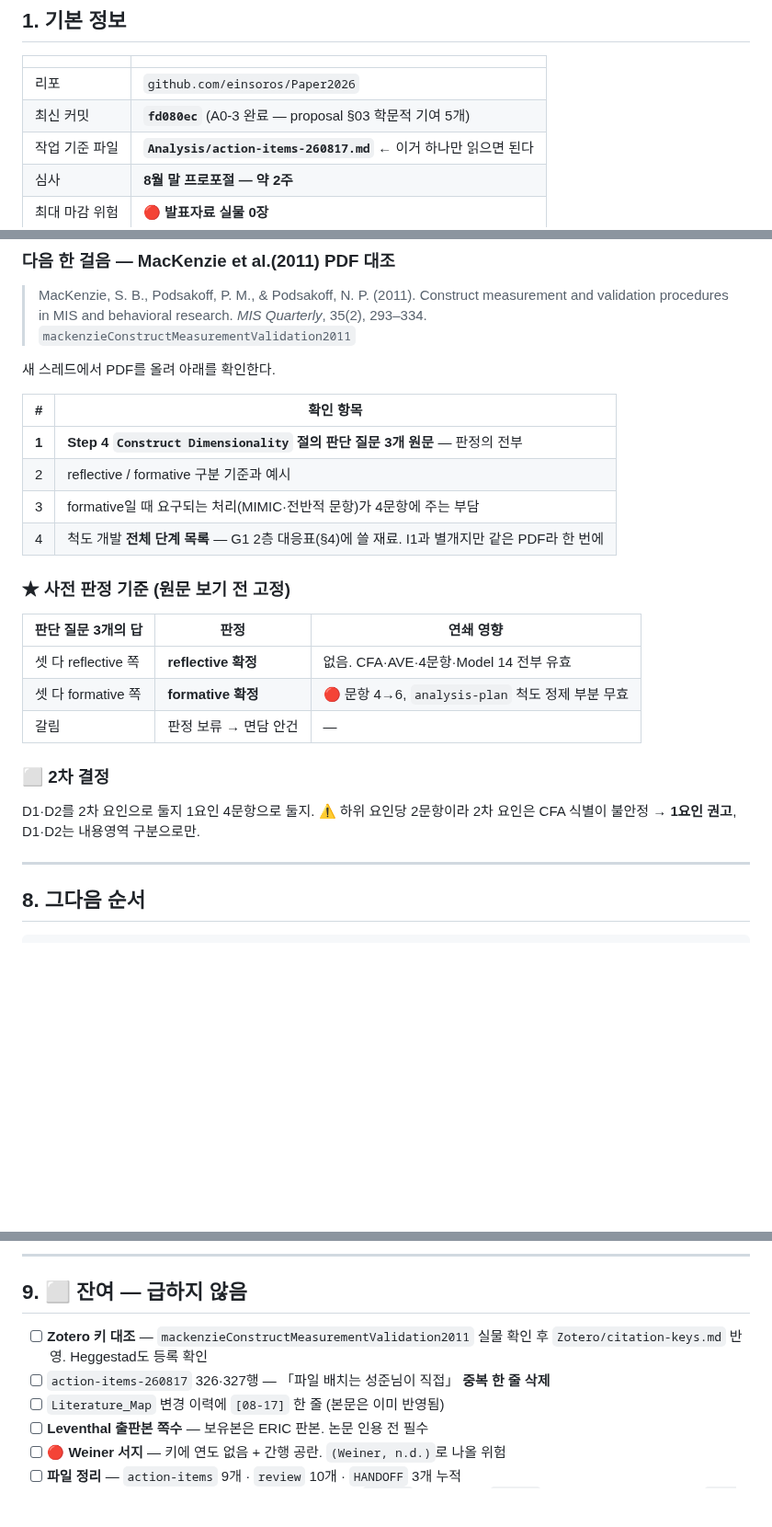
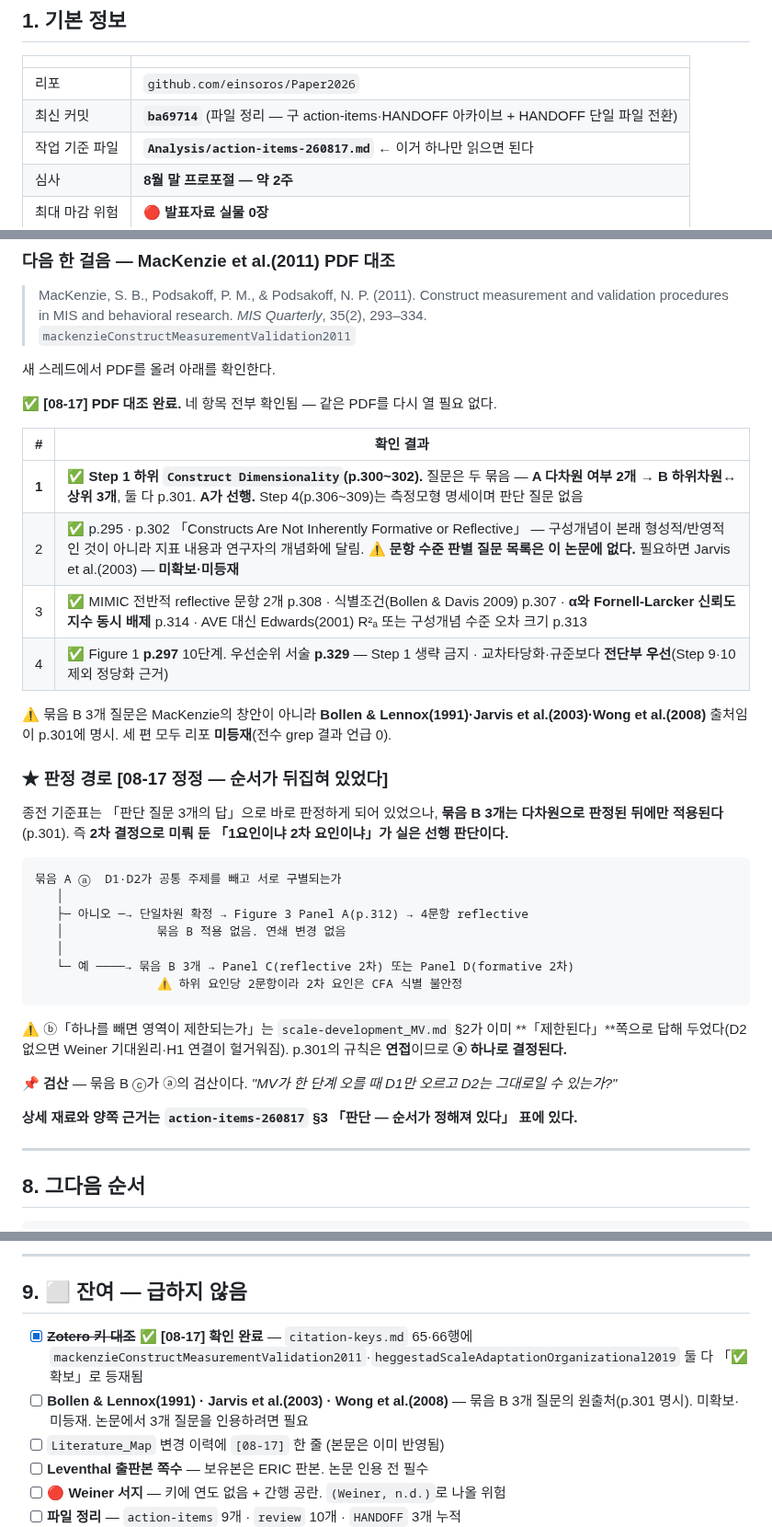
Before and after one commit to einsoros/Paper2026, a Markdown page: progress/HANDOFF.md, 3 parts joined by grey strips. Shown at 92% size. Rendered like a GitHub page; blank space fills up the shorter version.

````diff
--- a/progress/HANDOFF.md
+++ b/progress/HANDOFF.md
@@ -17,7 +17,7 @@ status: 단일 파일로 운용 — 스레드 전환 때마다 이 파일을 덮
 | | |
 |---|---|
 | 리포 | `github.com/einsoros/Paper2026` |
-| 최신 커밋 | **`fd080ec`** (A0-3 완료 — proposal §03 학문적 기여 5개) |
+| 최신 커밋 | **`ba69714`** (파일 정리 — 구 action-items·HANDOFF 아카이브 + HANDOFF 단일 파일 전환) |
 | 작업 기준 파일 | **`Analysis/action-items-260817.md`** ← 이거 하나만 읽으면 된다 |
 | 심사 | **8월 말 프로포절 — 약 2주** |
 | 최대 마감 위험 | 🔴 **발표자료 실물 0장** |
@@ -131,24 +131,36 @@ MOD 평가 절차 명확성        ⚠️ 문항 재설계 필요 (H4 존치)
 
 새 스레드에서 PDF를 올려 아래를 확인한다.
 
-| # | 확인 항목 |
+✅ **[08-17] PDF 대조 완료.** 네 항목 전부 확인됨 — 같은 PDF를 다시 열 필요 없다.
+
+| # | 확인 결과 |
 |---|---|
-| **1** | **Step 4 `Construct Dimensionality` 절의 판단 질문 3개 원문** — 판정의 전부 |
-| 2 | reflective / formative 구분 기준과 예시 |
-| 3 | formative일 때 요구되는 처리(MIMIC·전반적 문항)가 4문항에 주는 부담 |
-| 4 | 척도 개발 **전체 단계 목록** — G1 2층 대응표(§4)에 쓸 재료. I1과 별개지만 같은 PDF라 한 번에 |
+| **1** | ✅ **Step 1 하위 `Construct Dimensionality`(p.300~302).** 질문은 두 묶음 — **A 다차원 여부 2개** → **B 하위차원↔상위 3개**, 둘 다 p.301. **A가 선행.** Step 4(p.306~309)는 측정모형 명세이며 판단 질문 없음 |
+| 2 | ✅ p.295 · p.302 「Constructs Are Not Inherently Formative or Reflective」 — 구성개념이 본래 형성적/반영적인 것이 아니라 지표 내용과 연구자의 개념화에 달림. ⚠️ **문항 수준 판별 질문 목록은 이 논문에 없다.** 필요하면 Jarvis et al.(2003) — **미확보·미등재** |
+| 3 | ✅ MIMIC 전반적 reflective 문항 2개 p.308 · 식별조건(Bollen & Davis 2009) p.307 · **α와 Fornell-Larcker 신뢰도 지수 동시 배제** p.314 · AVE 대신 Edwards(2001) R²ₐ 또는 구성개념 수준 오차 크기 p.313 |
+| 4 | ✅ Figure 1 **p.297** 10단계. 우선순위 서술 **p.329** — Step 1 생략 금지 · 교차타당화·규준보다 **전단부 우선**(Step 9·10 제외 정당화 근거) |
 
-### ★ 사전 판정 기준 (원문 보기 전 고정)
+⚠️ 묶음 B 3개 질문은 MacKenzie의 창안이 아니라 **Bollen & Lennox(1991)·Jarvis et al.(2003)·Wong et al.(2008)** 출처임이 p.301에 명시. 세 편 모두 리포 **미등재**(전수 grep 결과 언급 0).
 
-| 판단 질문 3개의 답 | 판정 | 연쇄 영향 |
-|---|---|---|
-| 셋 다 reflective 쪽 | **reflective 확정** | 없음. CFA·AVE·4문항·Model 14 전부 유효 |
-| 셋 다 formative 쪽 | **formative 확정** | 🔴 문항 4→6, `analysis-plan` 척도 정제 부분 무효 |
-| 갈림 | 판정 보류 → 면담 안건 | — |
+### ★ 판정 경로 [08-17 정정 — 순서가 뒤집혀 있었다]
 
-### ⬜ 2차 결정
+종전 기준표는 「판단 질문 3개의 답」으로 바로 판정하게 되어 있었으나, **묶음 B 3개는 다차원으로 판정된 뒤에만 적용된다**(p.301). 즉 **2차 결정으로 미뤄 둔 「1요인이냐 2차 요인이냐」가 실은 선행 판단이다.**
 
-D1·D2를 2차 요인으로 둘지 1요인 4문항으로 둘지. ⚠️ 하위 요인당 2문항이라 2차 요인은 CFA 식별이 불안정 → **1요인 권고**, D1·D2는 내용영역 구분으로만.
+```
+묶음 A ⓐ  D1·D2가 공통 주제를 빼고 서로 구별되는가
+   │
+   ├─ 아니오 ─→ 단일차원 확정 → Figure 3 Panel A(p.312) → 4문항 reflective
+   │             묶음 B 적용 없음. 연쇄 변경 없음
+   │
+   └─ 예 ────→ 묶음 B 3개 → Panel C(reflective 2차) 또는 Panel D(formative 2차)
+                 ⚠️ 하위 요인당 2문항이라 2차 요인은 CFA 식별 불안정
+```
+
+⚠️ ⓑ「하나를 빼면 영역이 제한되는가」는 `scale-development_MV.md` §2가 이미 **「제한된다」**쪽으로 답해 두었다(D2 없으면 Weiner 기대원리·H1 연결이 헐거워짐). p.301의 규칙은 **연접**이므로 **ⓐ 하나로 결정된다.**
+
+📌 **검산** — 묶음 B ⓒ가 ⓐ의 검산이다. *"MV가 한 단계 오를 때 D1만 오르고 D2는 그대로일 수 있는가?"*
+
+**상세 재료와 양쪽 근거는 `action-items-260817` §3 「판단 — 순서가 정해져 있다」 표에 있다.**
 
 ---
 
@@ -167,8 +179,8 @@ D1·D2를 2차 요인으로 둘지 1요인 4문항으로 둘지. ⚠️ 하위
 
 ## 9. ⬜ 잔여 — 급하지 않음
 
-- [ ] **Zotero 키 대조** — `mackenzieConstructMeasurementValidation2011` 실물 확인 후 `Zotero/citation-keys.md` 반영. Heggestad도 등록 확인
-- [ ] `action-items-260817` 326·327행 — 「파일 배치는 성준님이 직접」 **중복 한 줄 삭제**
+- [x] ~~**Zotero 키 대조**~~ ✅ **[08-17] 확인 완료** — `citation-keys.md` 65·66행에 `mackenzieConstructMeasurementValidation2011`·`heggestadScaleAdaptationOrganizational2019` 둘 다 「✅ 확보」로 등재됨
+- [ ] **Bollen & Lennox(1991) · Jarvis et al.(2003) · Wong et al.(2008)** — 묶음 B 3개 질문의 원출처(p.301 명시). 미확보·미등재. 논문에서 3개 질문을 인용하려면 필요
 - [ ] `Literature_Map` 변경 이력에 `[08-17]` 한 줄 (본문은 이미 반영됨)
 - [ ] **Leventhal 출판본 쪽수** — 보유본은 ERIC 판본. 논문 인용 전 필수
 - [ ] 🔴 **Weiner 서지** — 키에 연도 없음 + 간행 공란. `(Weiner, n.d.)`로 나올 위험
````
Also changed, not shown: Analysis/action-items-260817.md (+21 -6 lines).
